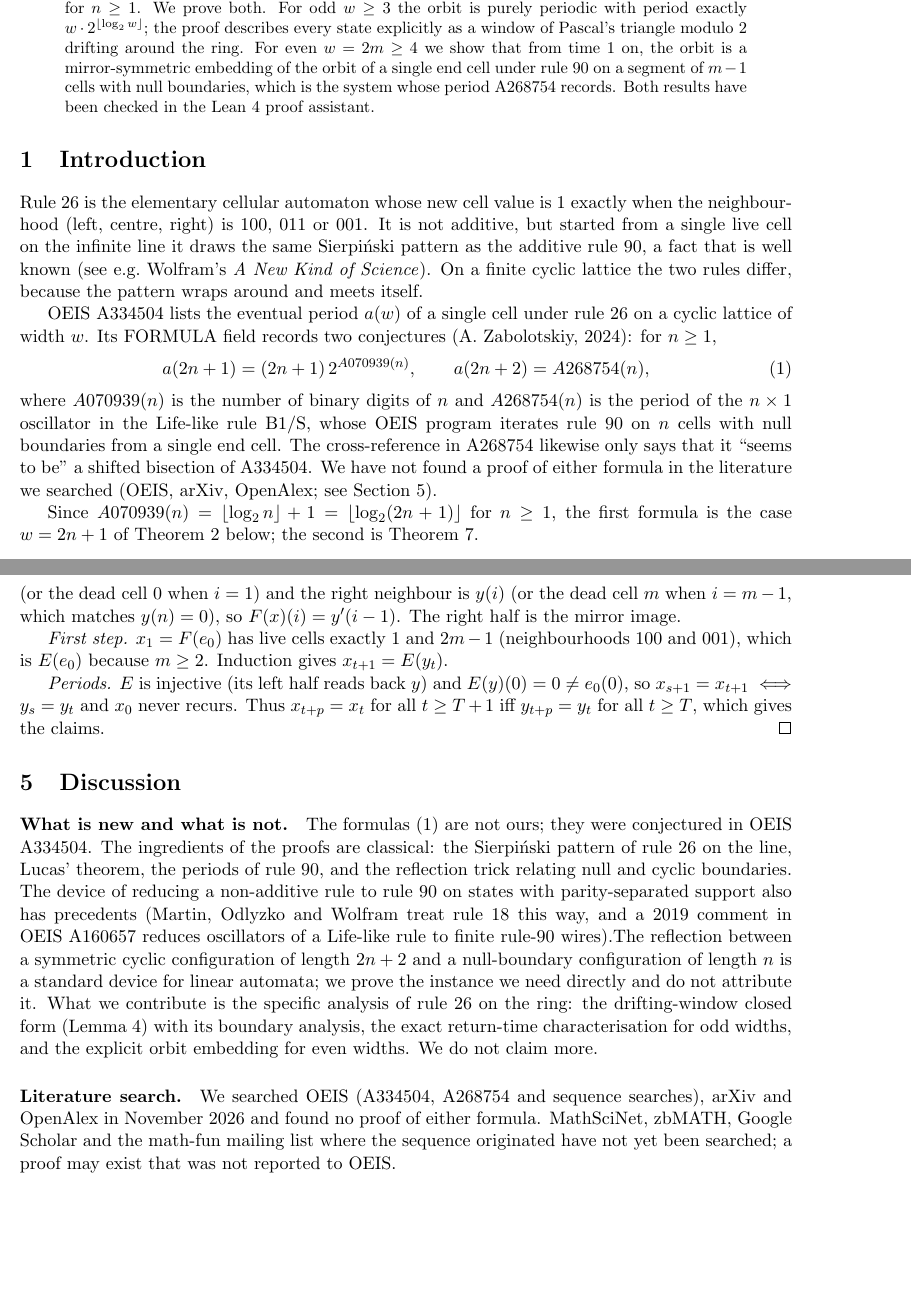
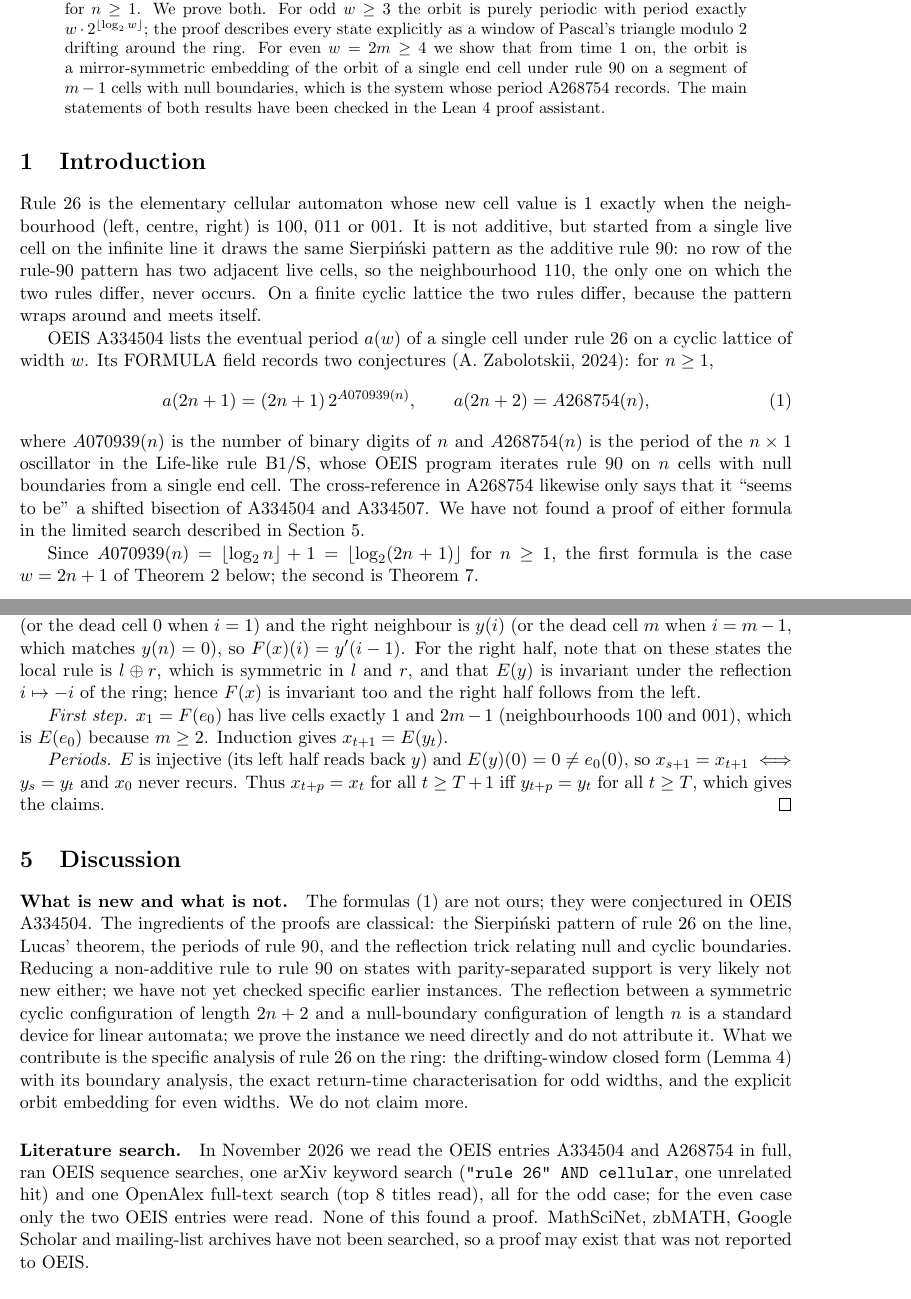
Before and after one commit to Bonnie9981/Project-Discovery, a LaTeX paper (paper/a334504.tex): two parts of pages 1 and 4 of 5, joined at a grey line, cut so that both start at the same text, the shorter picture padded with empty space. Compiled offline with pdfLaTeX.

Commit message:
paper: apply independent review fixes (scope of search, citations, mirror step)
Co-Authored-By: Claude Opus 5.5 <noreply@anthropic.com>
Claude-Session: https://claude.ai/code/session_01H2vafbt7VMZsGN1sicrLgy

```diff
--- a/paper/a334504.tex
+++ b/paper/a334504.tex
@@ -35,8 +35,8 @@ explicitly as a window of Pascal's triangle modulo~$2$ drifting around the
 ring. For even $w = 2m \ge 4$ we show that from time~$1$ on, the orbit is a
 mirror-symmetric embedding of the orbit of a single end cell under rule~90 on
 a segment of $m-1$ cells with null boundaries, which is the system whose
-period A268754 records. Both results have been checked in the Lean~4 proof
-assistant.
+period A268754 records. The main statements of both results have been
+checked in the Lean~4 proof assistant.
 \end{abstract}
 
 \section{Introduction}
@@ -44,14 +44,15 @@ assistant.
 Rule~26 is the elementary cellular automaton whose new cell value is~$1$
 exactly when the neighbourhood (left, centre, right) is $100$, $011$ or $001$.
 It is not additive, but started from a single live cell on the infinite line
-it draws the same Sierpi\'nski pattern as the additive rule~90, a fact that is
-well known (see e.g.\ Wolfram's \emph{A New Kind of Science}). On a finite
+it draws the same Sierpi\'nski pattern as the additive rule~90: no row of the
+rule-90 pattern has two adjacent live cells, so the neighbourhood $110$, the
+only one on which the two rules differ, never occurs. On a finite
 cyclic lattice the two rules differ, because the pattern wraps around and
 meets itself.
 
 OEIS A334504 lists the eventual period $a(w)$ of a single cell under rule~26
 on a cyclic lattice of width~$w$. Its FORMULA field records two conjectures
-(A.~Zabolotskiy, 2024): for $n \ge 1$,
+(A.~Zabolotskii, 2024): for $n \ge 1$,
 \begin{equation}\label{eq:conj}
 a(2n+1) = (2n+1)\,2^{A070939(n)}, \qquad a(2n+2) = A268754(n),
 \end{equation}
@@ -59,9 +60,9 @@ where $A070939(n)$ is the number of binary digits of~$n$ and $A268754(n)$ is
 the period of the $n \times 1$ oscillator in the Life-like rule B1/S, whose
 OEIS program iterates rule~90 on $n$ cells with null boundaries from a single
 end cell. The cross-reference in A268754 likewise only says that it
-``seems to be'' a shifted bisection of A334504. We have not found a proof of
-either formula in the literature we searched (OEIS, arXiv, OpenAlex; see
-Section~\ref{sec:discussion}).
+``seems to be'' a shifted bisection of A334504 and A334507. We have not found
+a proof of either formula in the limited search described in
+Section~\ref{sec:discussion}.
 
 Since $A070939(n) = \lfloor \log_2 n \rfloor + 1 = \lfloor \log_2 (2n+1) \rfloor$
 for $n \ge 1$, the first formula is the case $w = 2n+1$ of
@@ -233,7 +234,10 @@ check $F(x) = E(y')$ cell by cell. Cell~$0$ sees $y(0)$ on both sides (cells
 $2m-1$ and~$1$), giving~$0$; cell~$m$ likewise sees $y(m-2)$ twice. For
 $0 < i < m$ the left neighbour is $y(i-2)$ (or the dead cell~$0$ when $i = 1$)
 and the right neighbour is $y(i)$ (or the dead cell~$m$ when $i = m-1$, which
-matches $y(n) = 0$), so $F(x)(i) = y'(i-1)$. The right half is the mirror image.
+matches $y(n) = 0$), so $F(x)(i) = y'(i-1)$. For the right half, note that on these states the
+local rule is $l \oplus r$, which is symmetric in $l$ and $r$, and that $E(y)$
+is invariant under the reflection $i \mapsto -i$ of the ring; hence $F(x)$ is
+invariant too and the right half follows from the left.
 
 \emph{First step.} $x_1 = F(e_0)$ has live cells exactly $1$ and $2m-1$
 (neighbourhoods $100$ and $001$), which is $E(e_0)$ because $m \ge 2$.
@@ -251,11 +255,10 @@ $t \ge T$, which gives the claims.
 The formulas~\eqref{eq:conj} are not ours; they were conjectured in OEIS
 A334504. The ingredients of the proofs are classical: the Sierpi\'nski pattern
 of rule~26 on the line, Lucas' theorem, the periods of rule~90, and the
-reflection trick relating null and cyclic boundaries. The device of reducing a
-non-additive rule to rule~90 on states with parity-separated support also has
-precedents (Martin, Odlyzko and Wolfram treat rule~18 this way, and a 2019
-comment in OEIS A160657 reduces oscillators of a Life-like rule to finite
-rule-90 wires).% TODO(verify): read MOW 1984 Sec. on rule 18 and the A160657 comment before release.
+reflection trick relating null and cyclic boundaries. Reducing a non-additive
+rule to rule~90 on states with parity-separated support is very likely not new
+either; we have not yet checked specific earlier instances.
+% TODO(verify): possible precedents to read before release: Martin-Odlyzko-Wolfram 1984 on rule 18; a 2019 comment in OEIS A160657.
 The reflection between a symmetric cyclic configuration of length $2n+2$ and a
 null-boundary configuration of length~$n$ is a standard device for linear
 automata; we prove the instance we need directly and do not attribute it.
@@ -266,10 +269,13 @@ analysis, the exact return-time characterisation for odd widths, and the
 explicit orbit embedding for even widths. We do not claim more.
 
 \paragraph{Literature search.}
-We searched OEIS (A334504, A268754 and sequence searches), arXiv and OpenAlex
-in November 2026 and found no proof of either formula. MathSciNet, zbMATH,
-Google Scholar and the math-fun mailing list where the sequence originated
-have not yet been searched; a proof may exist that was not reported to OEIS.
+In November 2026 we read the OEIS entries A334504 and A268754 in full, ran
+OEIS sequence searches, one arXiv keyword search (\texttt{"rule 26" AND
+cellular}, one unrelated hit) and one OpenAlex full-text search (top 8 titles
+read), all for the odd case; for the even case only the two OEIS entries were
+read. None of this found a proof. MathSciNet, zbMATH, Google Scholar and
+mailing-list archives have not been searched, so a proof may exist that was
+not reported to OEIS.
 
 \paragraph{Formal verification.}
 Both theorems are formalised in Lean~4 (core library only, no
```
Also changed, not shown: paper/spec_audit.md (+4 -4 lines), records/DISC-0009/review.md (+4 -0 lines), paper/a334504.tex (16 more changed lines).
